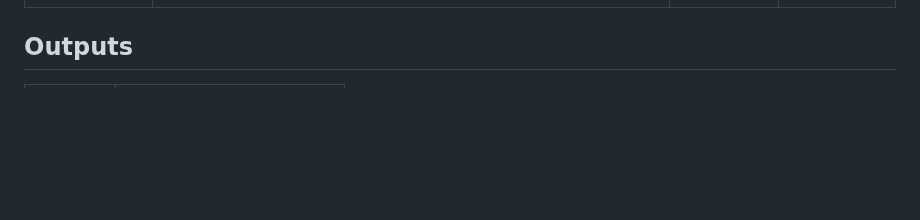
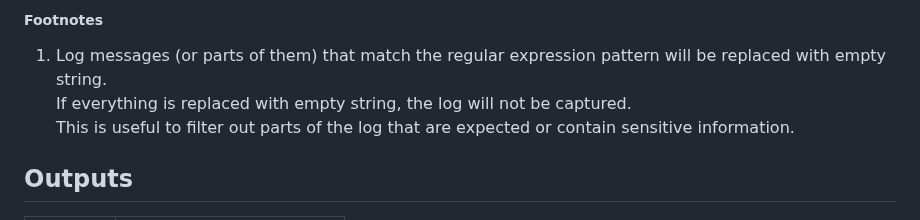
Before and after one commit to Primajin/webapp-console-log-action, a Markdown page: README.md, the part around one of its changes. Drawn GitHub-style; blank space fills up the shorter version.

```diff
--- a/README.md
+++ b/README.md
@@ -97,3 +98,13 @@ For more examples, see the [workflow examples](.github/workflows).
+<footer role="doc-footnote">
+  <h5 id="footnotes-label">Footnotes</h5>
+  <ol>
+    <li id="filter-note">
+      Log messages (or parts of them) that match the regular expression pattern will be replaced with empty string.<br>
+      If everything is replaced with empty string, the log will not be captured.<br>
+      This is useful to filter out parts of the log that are expected or contain sensitive information.
+    </li>
+  </ol>
+</footer>
 
 ## Outputs
 | Output    | Description              |
```
Also changed, not shown: other parts of README.md (+16 -15 lines).
